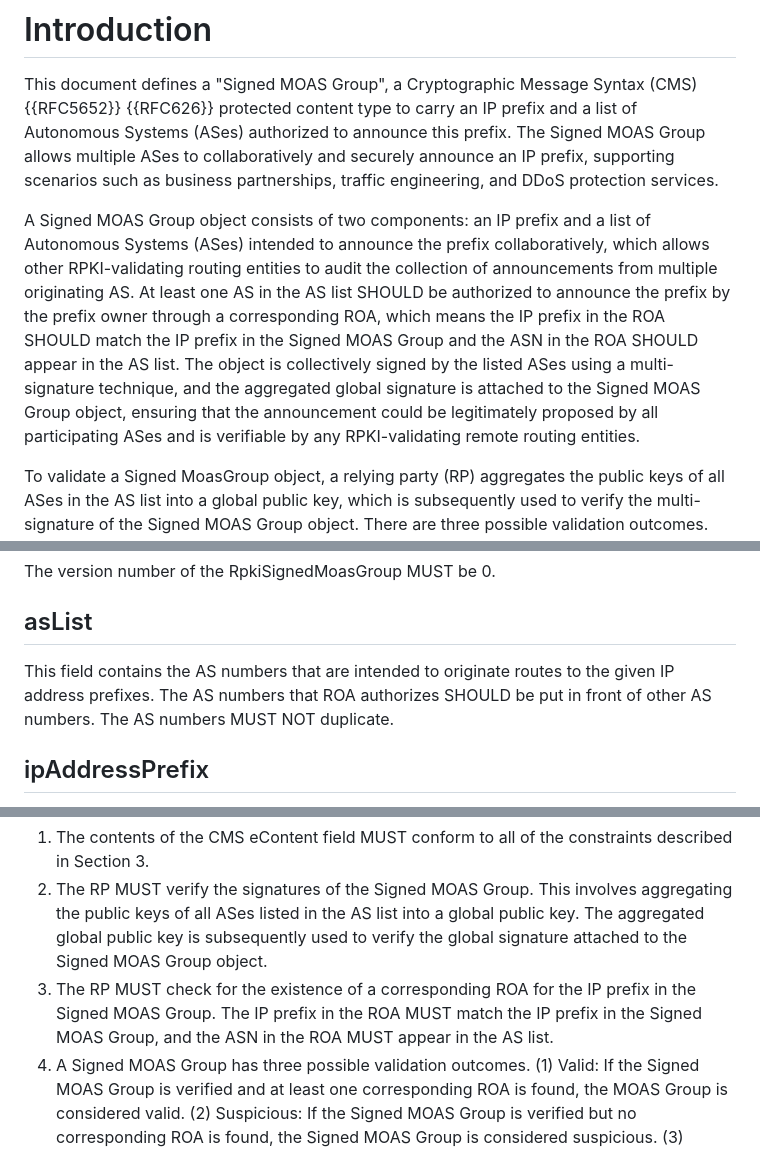
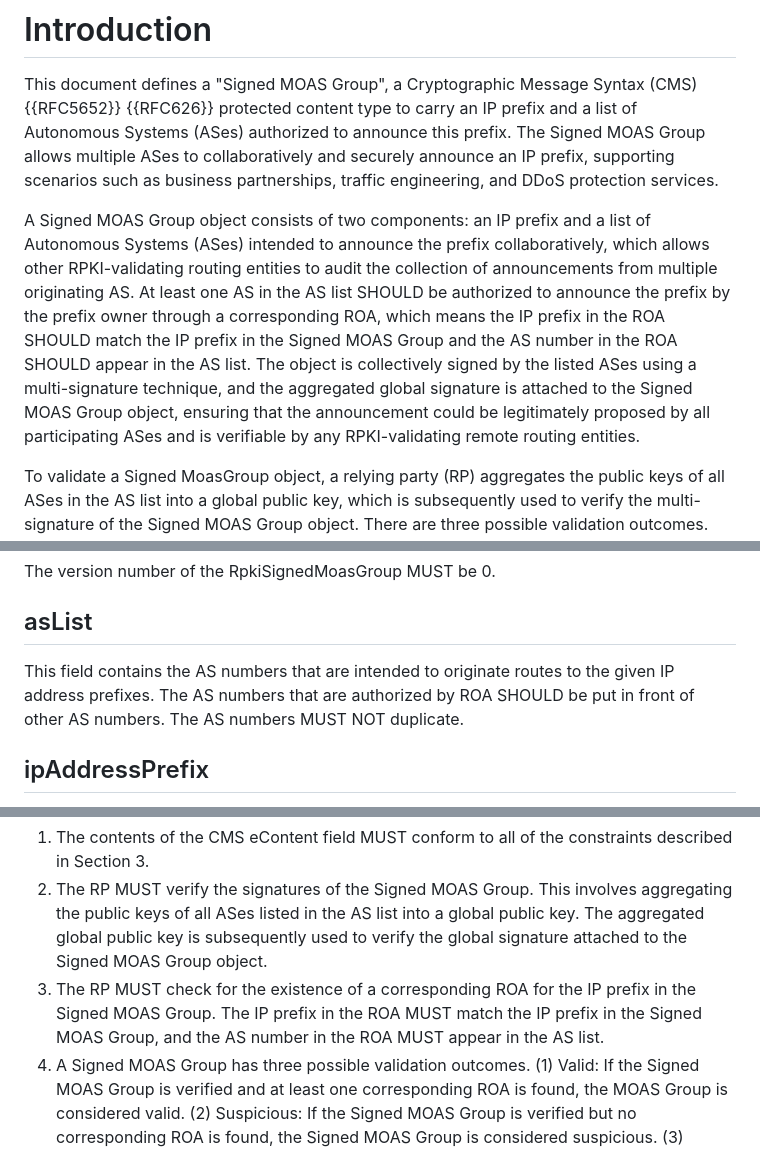
Before and after one commit to liqi16/draft-li-sidrops-rpki-moasgroup, a Markdown page: draft-li-sidrops-rpki-moasgroup.md, 3 parts joined by grey strips. Rendered like a GitHub page.

```diff
--- a/draft-li-sidrops-rpki-moasgroup.md
+++ b/draft-li-sidrops-rpki-moasgroup.md
@@ -75,7 +75,7 @@ This document defines a "Signed MOAS Group", a Cryptographic Message Syntax (CMS
 
 This document defines a "Signed MOAS Group", a Cryptographic Message Syntax (CMS) {{RFC5652}} {{RFC626}} protected content type to carry an IP prefix and a list of Autonomous Systems (ASes) authorized to announce this prefix. The Signed MOAS Group allows multiple ASes to collaboratively and securely announce an IP prefix, supporting scenarios such as business partnerships, traffic engineering, and DDoS protection services.
 
-A Signed MOAS Group object consists of two components: an IP prefix and a list of Autonomous Systems (ASes) intended to announce the prefix collaboratively, which allows other RPKI-validating routing entities to audit the collection of announcements from multiple originating AS. At least one AS in the AS list SHOULD be authorized to announce the prefix by the prefix owner through a corresponding ROA, which means the IP prefix in the ROA SHOULD match the IP prefix in the Signed MOAS Group and the ASN in the ROA SHOULD appear in the AS list. The object is collectively signed by the listed ASes using a multi-signature technique, and the aggregated global signature is attached to the Signed MOAS Group object, ensuring that the announcement could be legitimately proposed by all participating ASes and is verifiable by any RPKI-validating remote routing entities.
+A Signed MOAS Group object consists of two components: an IP prefix and a list of Autonomous Systems (ASes) intended to announce the prefix collaboratively, which allows other RPKI-validating routing entities to audit the collection of announcements from multiple originating AS. At least one AS in the AS list SHOULD be authorized to announce the prefix by the prefix owner through a corresponding ROA, which means the IP prefix in the ROA SHOULD match the IP prefix in the Signed MOAS Group and the AS number in the ROA SHOULD appear in the AS list. The object is collectively signed by the listed ASes using a multi-signature technique, and the aggregated global signature is attached to the Signed MOAS Group object, ensuring that the announcement could be legitimately proposed by all participating ASes and is verifiable by any RPKI-validating remote routing entities.
 
 To validate a Signed MoasGroup object, a relying party (RP) aggregates the public keys of all ASes in the AS list into a global public key, which is subsequently used to verify the multi-signature of the Signed MOAS Group object. There are three possible validation outcomes. First, if the Signed MOAS Group is verified and at least one corresponding ROA is found, the MOAS Group is considered valid. Second, if the Signed MOAS Group is verified but no corresponding ROA is found, it is deemed suspicious. Lastly, if the Signed MOAS Group cannot be verified, it is considered invalid.
 
@@ -161,7 +161,7 @@ The version number of the RpkiSignedMoasGroup MUST be 0.
 
 ## asList
 
-This field contains the AS numbers that are intended to originate routes to the given IP address prefixes. The AS numbers that ROA authorizes SHOULD be put in front of other AS numbers. The AS numbers MUST NOT duplicate.
+This field contains the AS numbers that are intended to originate routes to the given IP address prefixes. The AS numbers that are authorized by ROA SHOULD be put in front of other AS numbers. The AS numbers MUST NOT duplicate.
 
 ## ipAddressPrefix
 
@@ -181,7 +181,7 @@ To validate a MoasGroup, the relying party MUST perform all the validation check
 
 1. The contents of the CMS eContent field MUST conform to all of the constraints described in Section 3.
 2. The RP MUST verify the signatures of the Signed MOAS Group. This involves aggregating the public keys of all ASes listed in the AS list into a global public key. The aggregated global public key is subsequently used to verify the global signature attached to the Signed MOAS Group object.
-3. The RP MUST check for the existence of a corresponding ROA for the IP prefix in the Signed MOAS Group. The IP prefix in the ROA MUST match the IP prefix in the Signed MOAS Group, and the ASN in the ROA MUST appear in the AS list.
+3. The RP MUST check for the existence of a corresponding ROA for the IP prefix in the Signed MOAS Group. The IP prefix in the ROA MUST match the IP prefix in the Signed MOAS Group, and the AS number in the ROA MUST appear in the AS list.
 4. A Signed MOAS Group has three possible validation outcomes. (1) Valid: If the Signed MOAS Group is verified and at least one corresponding ROA is found, the MOAS Group is considered valid. (2) Suspicious: If the Signed MOAS Group is verified but no corresponding ROA is found, the Signed MOAS Group is considered suspicious. (3) Invalid: If the Signed MOAS Group cannot be verified, it is considered invalid.
 
 # Operational Considerations
```
Also changed, not shown: other parts of draft-li-sidrops-rpki-moasgroup.md (+1 -1 lines).
